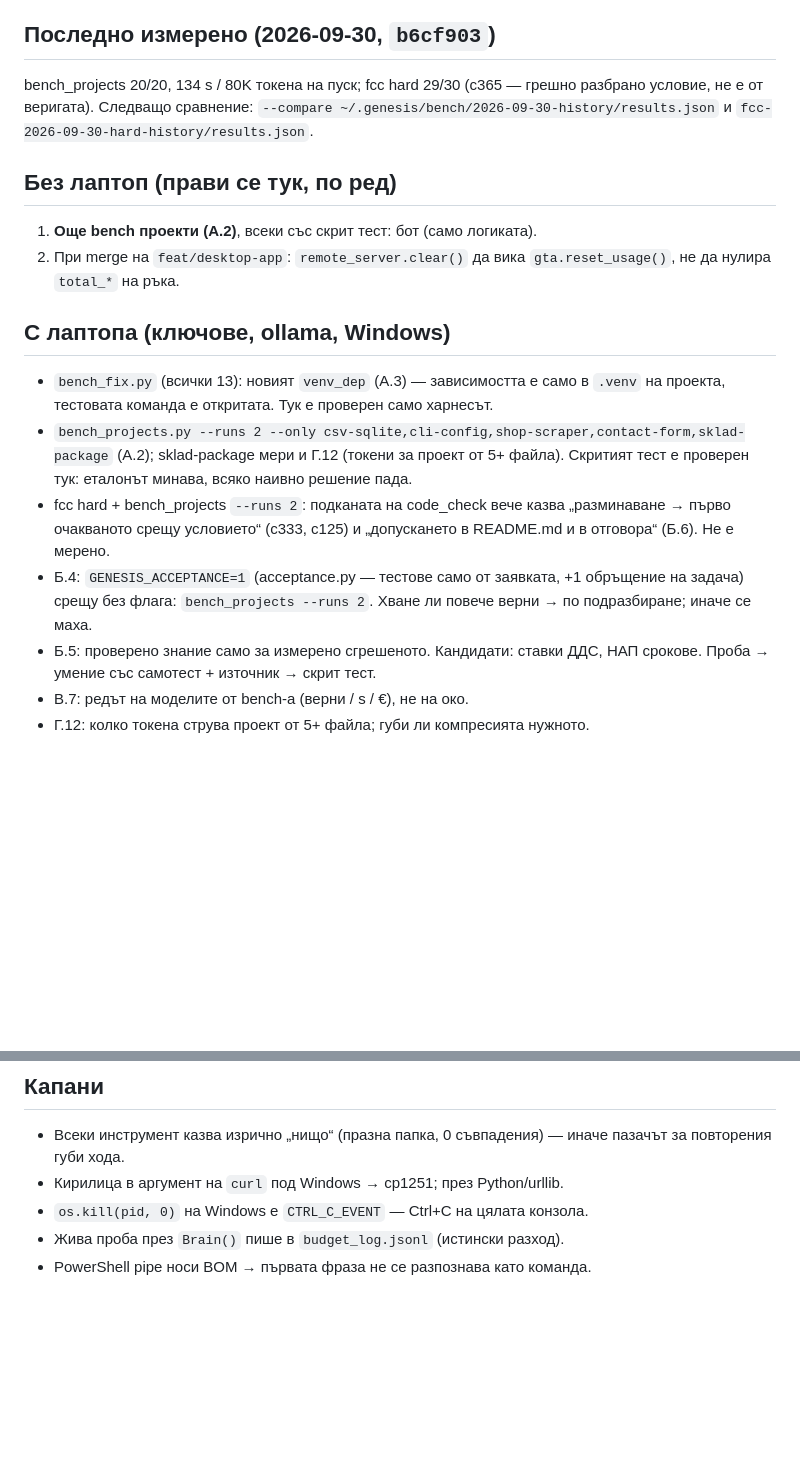
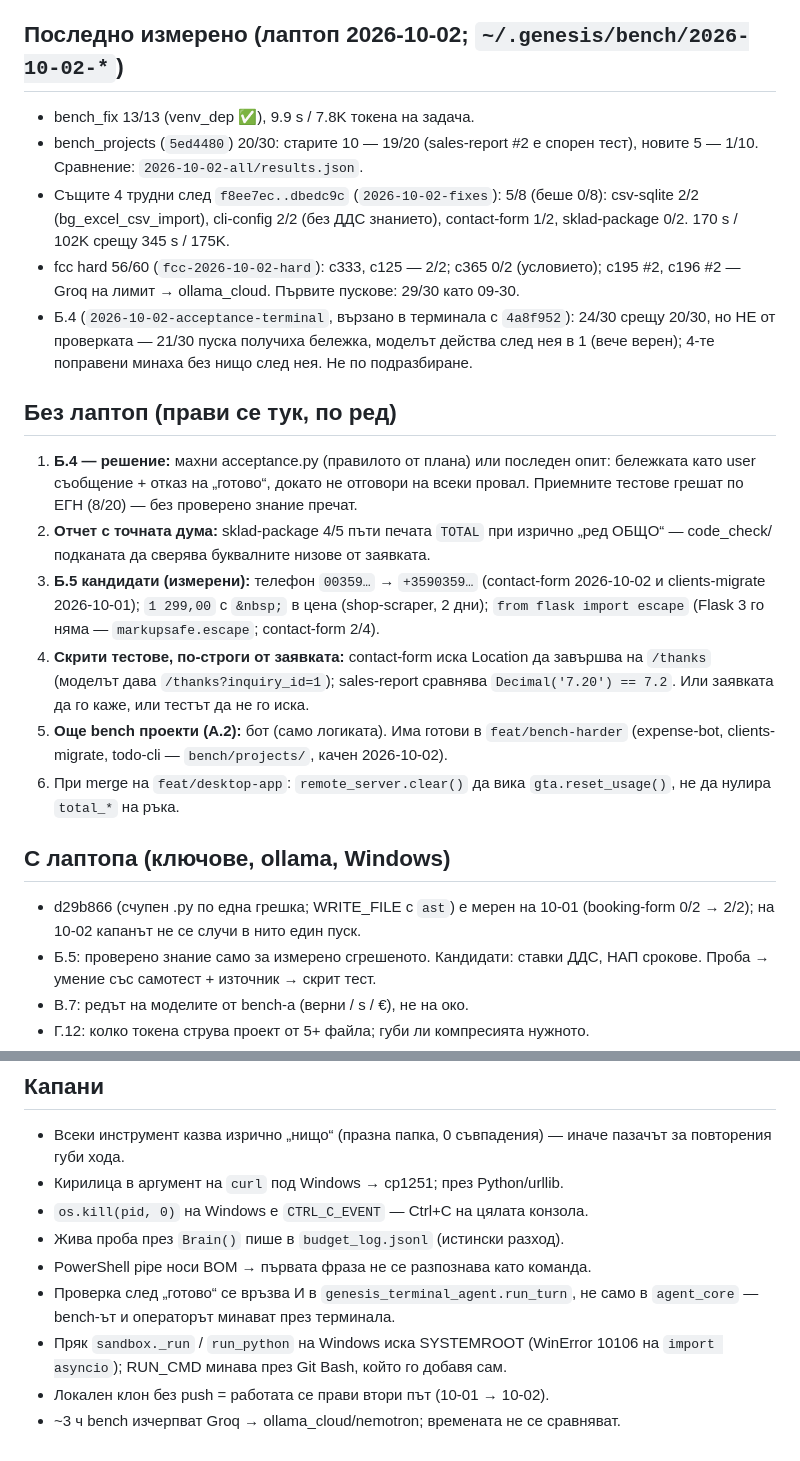
Before and after one commit to me7ko-dev/genesis-agent, a Markdown page: NEXT_STEPS.md, 2 parts joined by grey strips. Rendered like a GitHub page; blank space fills up the shorter version.

Commit message:
docs: NEXT_STEPS - laptop run 2026-10-02: what was measured, Б.4 not default
bench_fix 13/13; bench_projects 20/30 (old 10: 19/20); the 4 hard ones after
the fixes 0/8 -> 5/8 (csv-sqlite 2/2 with bg_excel_csv_import); fcc hard 56/60;
Б.4 wired into the terminal: 24/30 vs 20/30, but the model acted on a note in
1 of 21 runs - not default. New measured candidates and traps added.

Co-Authored-By: Claude Opus 5.5 <noreply@anthropic.com>

```diff
--- a/NEXT_STEPS.md
+++ b/NEXT_STEPS.md
@@ -12,29 +12,41 @@
   Промяна по основния цикъл → преди/след там, 2 пуска на проект.
 - Не: нови интерфейси и модули извън този план.
 
-## Последно измерено (2026-09-30, `b6cf903`)
-bench_projects 20/20, 134 s / 80K токена на пуск; fcc hard 29/30 (c365 —
-грешно разбрано условие, не е от веригата). Следващо сравнение:
-`--compare ~/.genesis/bench/2026-09-30-history/results.json` и
-`fcc-2026-09-30-hard-history/results.json`.
+## Последно измерено (лаптоп 2026-10-02; `~/.genesis/bench/2026-10-02-*`)
+- bench_fix 13/13 (venv_dep ✅), 9.9 s / 7.8K токена на задача.
+- bench_projects (`5ed4480`) 20/30: старите 10 — 19/20 (sales-report #2 е спорен
+  тест), новите 5 — 1/10. Сравнение: `2026-10-02-all/results.json`.
+- Същите 4 трудни след `f8ee7ec..dbedc9c` (`2026-10-02-fixes`): 5/8 (беше 0/8):
+  csv-sqlite 2/2 (bg_excel_csv_import), cli-config 2/2 (без ДДС знанието),
+  contact-form 1/2, sklad-package 0/2. 170 s / 102K срещу 345 s / 175K.
+- fcc hard 56/60 (`fcc-2026-10-02-hard`): c333, c125 — 2/2; c365 0/2 (условието);
+  c195 #2, c196 #2 — Groq на лимит → ollama_cloud. Първите пускове: 29/30 като 09-30.
+- Б.4 (`2026-10-02-acceptance-terminal`, вързано в терминала с `4a8f952`): 24/30
+  срещу 20/30, но НЕ от проверката — 21/30 пуска получиха бележка, моделът
+  действа след нея в 1 (вече верен); 4-те поправени минаха без нищо след нея.
+  Не по подразбиране.
 
 ## Без лаптоп (прави се тук, по ред)
-1. **Още bench проекти (А.2)**, всеки със скрит тест: бот (само логиката).
-2. При merge на `feat/desktop-app`: `remote_server.clear()` да вика
+1. **Б.4 — решение:** махни acceptance.py (правилото от плана) или последен опит:
+   бележката като user съобщение + отказ на „готово“, докато не отговори на всеки
+   провал. Приемните тестове грешат по ЕГН (8/20) — без проверено знание пречат.
+2. **Отчет с точната дума:** sklad-package 4/5 пъти печата `TOTAL` при изрично
+   „ред ОБЩО“ — code_check/подканата да сверява буквалните низове от заявката.
+3. **Б.5 кандидати (измерени):** телефон `00359…` → `+3590359…` (contact-form
+   2026-10-02 и clients-migrate 2026-10-01); `1 299,00` с `&nbsp;` в цена
+   (shop-scraper, 2 дни); `from flask import escape` (Flask 3 го няма —
+   `markupsafe.escape`; contact-form 2/4).
+4. **Скрити тестове, по-строги от заявката:** contact-form иска Location да
+   завършва на `/thanks` (моделът дава `/thanks?inquiry_id=1`); sales-report
+   сравнява `Decimal('7.20') == 7.2`. Или заявката да го каже, или тестът да не го иска.
+5. **Още bench проекти (А.2):** бот (само логиката). Има готови в `feat/bench-harder`
+   (expense-bot, clients-migrate, todo-cli — `bench/projects/`, качен 2026-10-02).
+6. При merge на `feat/desktop-app`: `remote_server.clear()` да вика
    `gta.reset_usage()`, не да нулира `total_*` на ръка.
 
 ## С лаптопа (ключове, ollama, Windows)
-- `bench_fix.py` (всички 13): новият `venv_dep` (А.3) — зависимостта е само в
-  `.venv` на проекта, тестовата команда е откритата. Тук е проверен само харнесът.
-- `bench_projects.py --runs 2 --only csv-sqlite,cli-config,shop-scraper,contact-form,sklad-package`
-  (А.2); sklad-package мери и Г.12 (токени за проект от 5+ файла). Скритият тест е
-  проверен тук: еталонът минава, всяко наивно решение пада.
-- fcc hard + bench_projects `--runs 2`: подканата на code_check вече казва
-  „разминаване → първо очакваното срещу условието“ (c333, c125) и „допускането
-  в README.md и в отговора“ (Б.6). Не е мерено.
-- Б.4: `GENESIS_ACCEPTANCE=1` (acceptance.py — тестове само от заявката, +1
-  обръщение на задача) срещу без флага: `bench_projects --runs 2`. Хване ли
-  повече верни → по подразбиране; иначе се маха.
+- d29b866 (счупен .py по една грешка; WRITE_FILE с `ast`) е мерен на 10-01
+  (booking-form 0/2 → 2/2); на 10-02 капанът не се случи в нито един пуск.
 - Б.5: проверено знание само за измерено сгрешеното. Кандидати: ставки ДДС,
   НАП срокове. Проба → умение със самотест + източник → скрит тест.
 - В.7: редът на моделите от bench-а (верни / s / €), не на око.
@@ -58,3 +70,9 @@ bench_projects 20/20, 134 s / 80K токена на пуск; fcc hard 29/30 (c3
 - `os.kill(pid, 0)` на Windows е `CTRL_C_EVENT` — Ctrl+C на цялата конзола.
 - Жива проба през `Brain()` пише в `budget_log.jsonl` (истински разход).
 - PowerShell pipe носи BOM → първата фраза не се разпознава като команда.
+- Проверка след „готово“ се връзва И в `genesis_terminal_agent.run_turn`, не
+  само в `agent_core` — bench-ът и операторът минават през терминала.
+- Пряк `sandbox._run` / `run_python` на Windows иска SYSTEMROOT (WinError 10106
+  на `import asyncio`); RUN_CMD минава през Git Bash, който го добавя сам.
+- Локален клон без push = работата се прави втори път (10-01 → 10-02).
+- ~3 ч bench изчерпват Groq → ollama_cloud/nemotron; времената не се сравняват.
```
